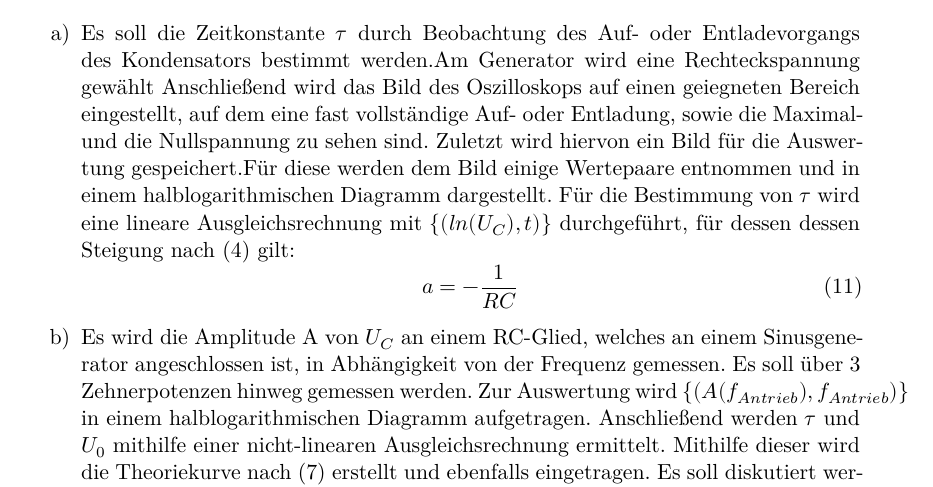
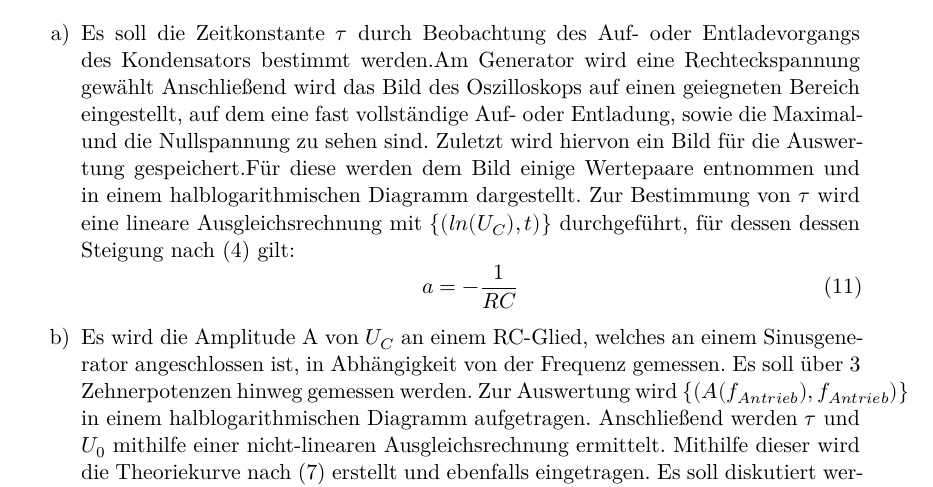
Before and after one commit to ghzut/Praktikum, a LaTeX document (Praktikum4-V353/Praktikum4w.tex, which reads Praktikum4-V353/content/durchfuehrung.tex): part of page 5 of 6, cut so that both start at the same text. Compiled offline with XeLaTeX.

Commit message:
ein "Für die" in "zur" geändert, mehr nicht

```diff
--- a/Praktikum4-V353/content/durchfuehrung.tex
+++ b/Praktikum4-V353/content/durchfuehrung.tex
@@ -8,7 +8,7 @@
   geiegneten Bereich eingestellt, auf dem eine fast vollständige Auf- oder Entladung, sowie
   die Maximal- und die Nullspannung zu sehen sind. Zuletzt wird hiervon ein Bild für die
   Auswertung gespeichert.Für diese werden dem Bild einige Wertepaare entnommen und in einem
-  halblogarithmischen Diagramm dargestellt. Für die Bestimmung von $\tau$ wird eine
+  halblogarithmischen Diagramm dargestellt. Zur Bestimmung von $\tau$ wird eine
   lineare Ausgleichsrechnung mit $\{(ln(U_C), t)\}$ durchgeführt, für dessen dessen Steigung nach (4) gilt:
   \begin{equation}
   a = -\frac{1}{RC}
```
